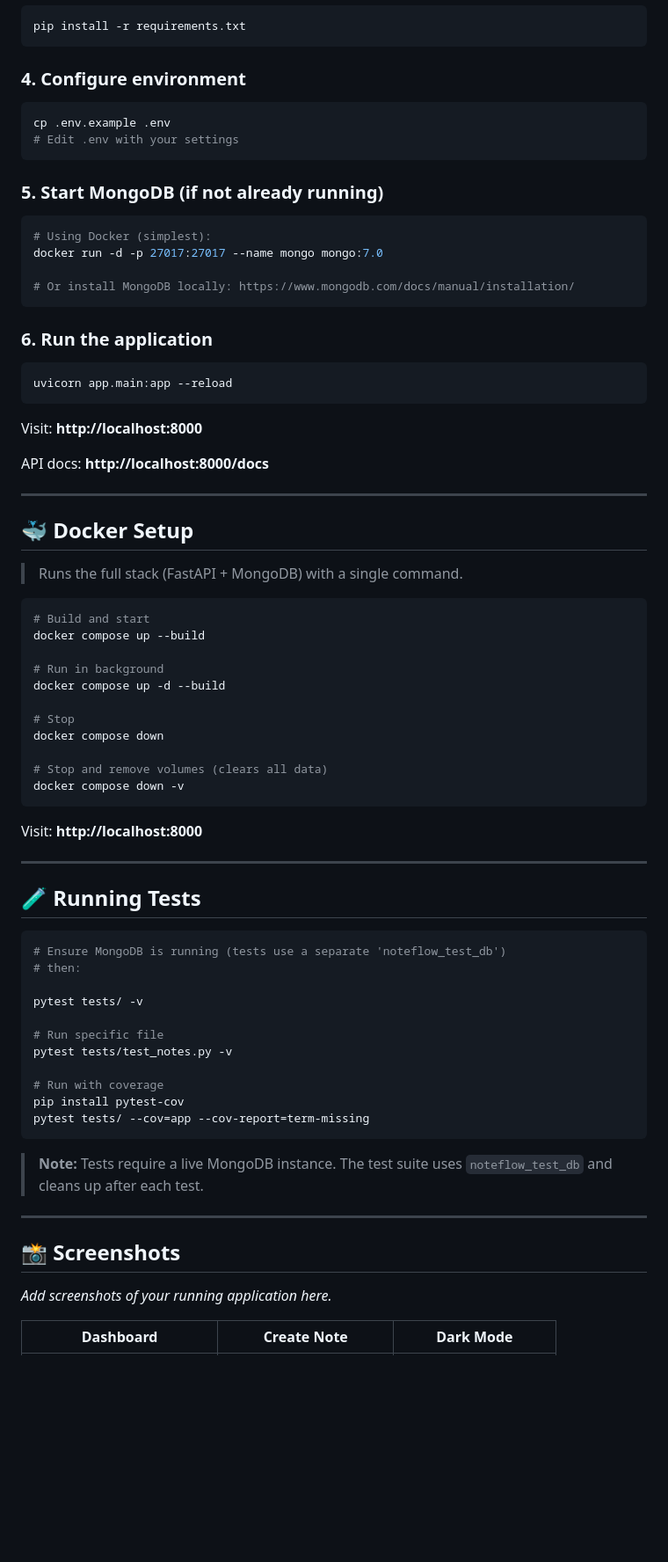
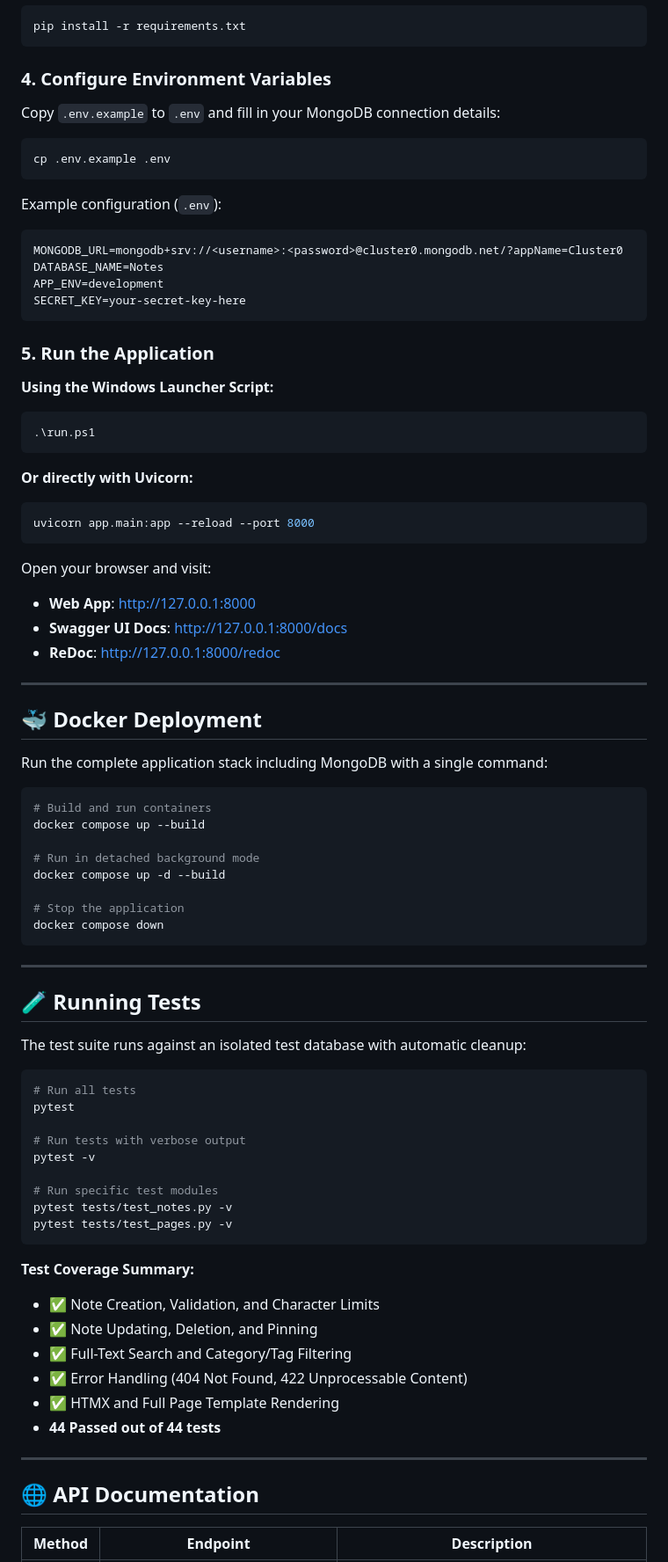
Before and after one commit to RajatPatelHBTU/NoteFlow, a Markdown page: README.md, the part around one of its changes. Shown at 88% size. Rendered like a GitHub page; blank space fills up the shorter version.

````diff
--- a/README.md
+++ b/README.md
@@ -238,79 +125,85 @@ source venv/bin/activate
 pip install -r requirements.txt
 ```
 
-### 4. Configure environment
+### 4. Configure Environment Variables
+
+Copy `.env.example` to `.env` and fill in your MongoDB connection details:
 
 ```bash
 cp .env.example .env
-# Edit .env with your settings
 ```
 
-### 5. Start MongoDB (if not already running)
-
-```bash
-# Using Docker (simplest):
-docker run -d -p 27017:27017 --name mongo mongo:7.0
-
-# Or install MongoDB locally: https://www.mongodb.com/docs/manual/installation/
+Example configuration (`.env`):
+```env
+MONGODB_URL=mongodb+srv://<username>:<password>@cluster0.mongodb.net/?appName=Cluster0
+DATABASE_NAME=Notes
+APP_ENV=development
+SECRET_KEY=your-secret-key-here
 ```
 
-### 6. Run the application
+### 5. Run the Application
 
-```bash
-uvicorn app.main:app --reload
+**Using the Windows Launcher Script:**
+```powershell
+.\run.ps1
 ```
 
-Visit: **http://localhost:8000**
+**Or directly with Uvicorn:**
+```bash
+uvicorn app.main:app --reload --port 8000
+```
 
-API docs: **http://localhost:8000/docs**
+Open your browser and visit:
+- **Web App**: [http://127.0.0.1:8000](http://127.0.0.1:8000)
+- **Swagger UI Docs**: [http://127.0.0.1:8000/docs](http://127.0.0.1:8000/docs)
+- **ReDoc**: [http://127.0.0.1:8000/redoc](http://127.0.0.1:8000/redoc)
 
 ---
 
-## 🐳 Docker Setup
+## 🐳 Docker Deployment
 
-> Runs the full stack (FastAPI + MongoDB) with a single command.
+Run the complete application stack including MongoDB with a single command:
 
 ```bash
-# Build and start
+# Build and run containers
 docker compose up --build
 
-# Run in background
+# Run in detached background mode
 docker compose up -d --build
 
-# Stop
+# Stop the application
 docker compose down
-
-# Stop and remove volumes (clears all data)
-docker compose down -v
 ```
-
-Visit: **http://localhost:8000**
 
 ---
 
 ## 🧪 Running Tests
 
+The test suite runs against an isolated test database with automatic cleanup:
+
 ```bash
-# Ensure MongoDB is running (tests use a separate 'noteflow_test_db')
-# then:
+# Run all tests
+pytest
 
-pytest tests/ -v
+# Run tests with verbose output
+pytest -v
 
-# Run specific file
+# Run specific test modules
 pytest tests/test_notes.py -v
-
-# Run with coverage
-pip install pytest-cov
-pytest tests/ --cov=app --cov-report=term-missing
+pytest tests/test_pages.py -v
 ```
 
-> **Note:** Tests require a live MongoDB instance. The test suite uses `noteflow_test_db` and cleans up after each test.
+**Test Coverage Summary:**
+- ✅ Note Creation, Validation, and Character Limits
+- ✅ Note Updating, Deletion, and Pinning
+- ✅ Full-Text Search and Category/Tag Filtering
+- ✅ Error Handling (404 Not Found, 422 Unprocessable Content)
+- ✅ HTMX and Full Page Template Rendering
+- **44 Passed out of 44 tests**
 
 ---
 
-## 📸 Screenshots
+## 🌐 API Documentation
 
-*Add screenshots of your running application here.*
-
-| Dashboard | Create Note | Dark Mode |
+| Method | Endpoint | Description |
 |---|---|---|
````
Also changed, not shown: other parts of README.md (+87 -235 lines).
